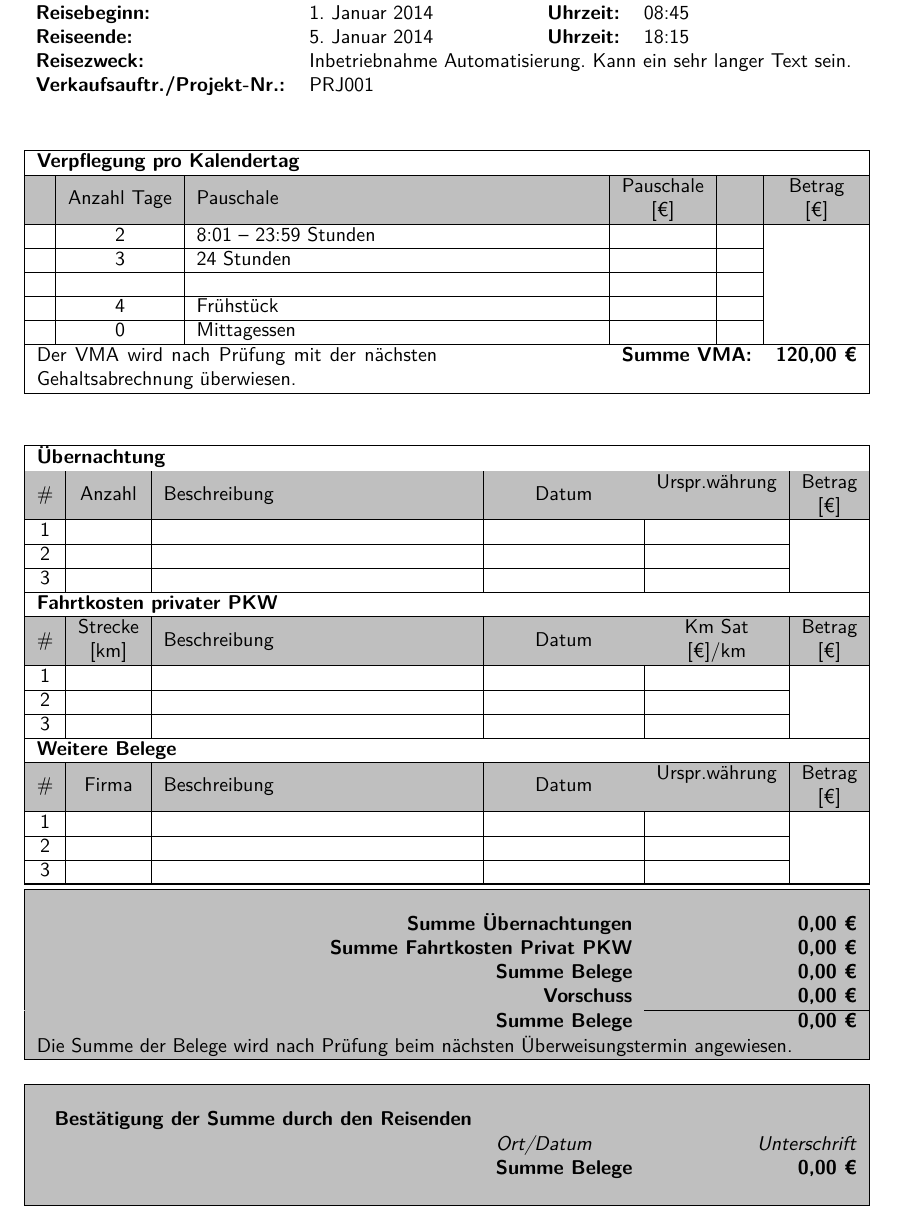
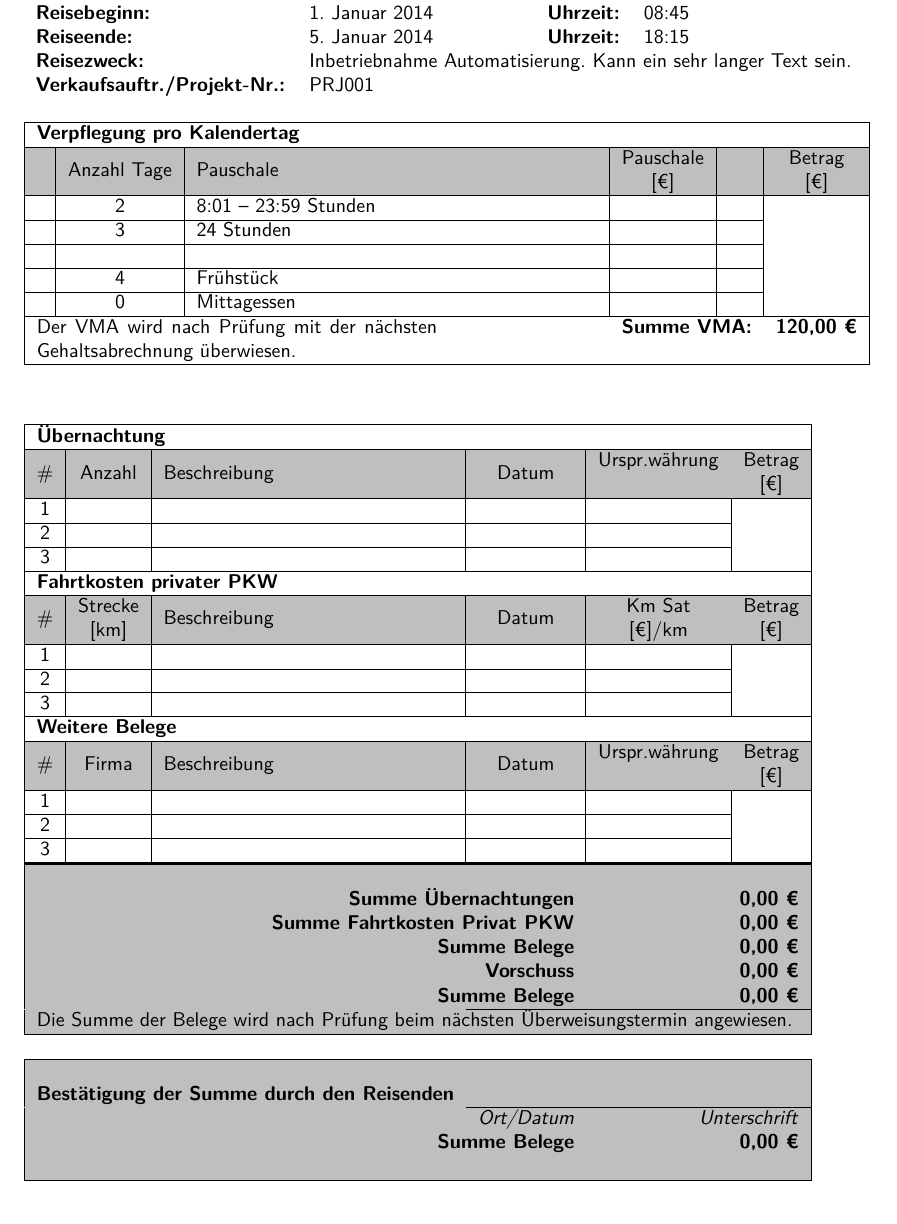
Before and after one commit to tuxcodejohn/travel_expense_accounting, a LaTeX document (reisekostenabrechnung.tex): part of the page, cut so that both start at the same text. Compiled offline with pdfLaTeX.

Commit message:
tried to convert tabularx into longtable
Just in case we get a long list of bills. Sadly it seems to be
not that easy to get the table to its full width.

```diff
--- a/reisekostenabrechnung.tex
+++ b/reisekostenabrechnung.tex
@@ -12,6 +12,7 @@
 %\usepackage{colortbl}
 \usepackage{hhline}
 \usepackage{tabularx}
+\usepackage{longtable}
 \usepackage{multirow}
 \usepackage{datetime}
 
@@ -78,8 +79,11 @@
 	\end{tabularx}
 \end{table}
 
-\begin{table}
-	\begin{tabularx}{\textwidth}{|c|c|X|c|c|c|}
+%\begin{table}
+	\setlength\LTleft{0pt}
+	\setlength\LTright{0pt}
+	%\begin{longtable}{@{\extracolsep{\fill}}|c|c|l|c|c|c|} % FIXME full width does not work well with \rowcolor
+	\begin{longtable}{|c|c|l|c|c|c|}
 	\hline
 
 	\multicolumn{6}{|l|}{\textbf{Übernachtung}} \\
@@ -119,10 +123,10 @@
 	\multicolumn{4}{|r}{ \textbf{Summe Belege} } & \multicolumn{2}{r|}{ \textbf{0,00 \texteuro} } \\
 	\rowcolor{OrtGray}
 	\multicolumn{4}{|r}{ \textbf{Vorschuss} } & \multicolumn{2}{r|}{ \textbf{0,00 \texteuro} } \\ %\cline{2-2}
-	\hhline{>{\arrayrulecolor{OrtGray}}---->{\arrayrulecolor{black}}--}
+	\hhline{>{\arrayrulecolor{OrtGray}}--->{\arrayrulecolor{black}}---} % FIXME top line should span the whole "Summe Belege"
 	\rowcolor{OrtGray}
-	\multicolumn{3}{|l}{ ~ } & \multicolumn{1}{r}{ \textbf{Summe Belege} } & \multicolumn{2}{r|}{ \textbf{0,00 \texteuro} } \\ % \cline{4-6}
-	\hhline{>{\arrayrulecolor{OrtGray}}---->{\arrayrulecolor{black}}--}
+	\multicolumn{4}{|r}{ \textbf{Summe Belege} } & \multicolumn{2}{r|}{ \textbf{0,00 \texteuro} } \\  %\cline{1-6}
+	\hhline{>{\arrayrulecolor{OrtGray}}--->{\arrayrulecolor{black}}---} % FIXME top line should span the whole "Summe Belege"
 	\rowcolor{OrtGray}
 	\multicolumn{6}{|l|}{ Die Summe der Belege wird nach Prüfung beim nächsten Überweisungstermin angewiesen. } \\
 
@@ -142,7 +146,7 @@
 	\rowcolor{OrtGray}
 	\multicolumn{6}{|l|}{ ~ } \\
 	\hline
-	\end{tabularx}
-\end{table}
+	\end{longtable}
+%\end{table}
 
 \end{document}
```
